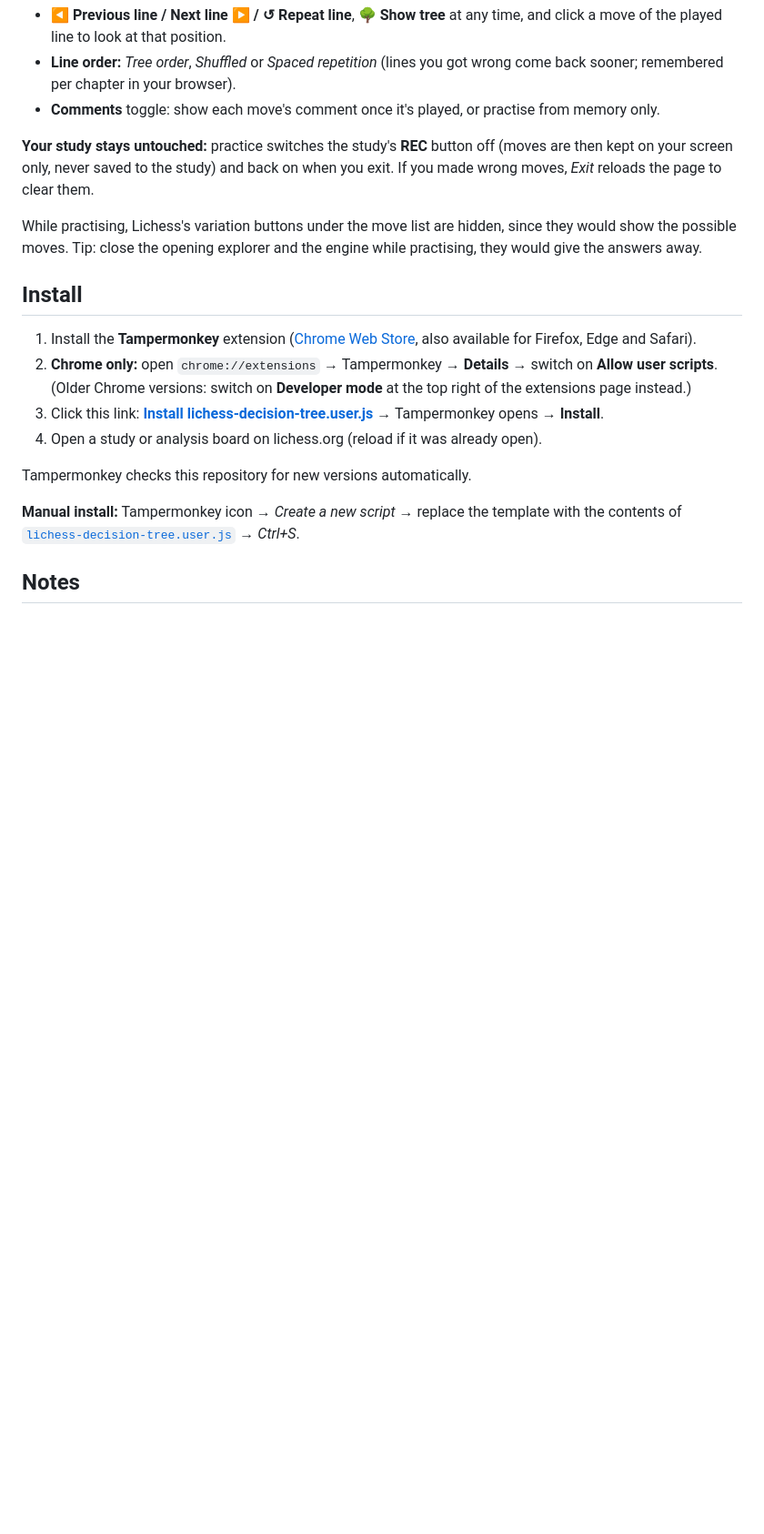
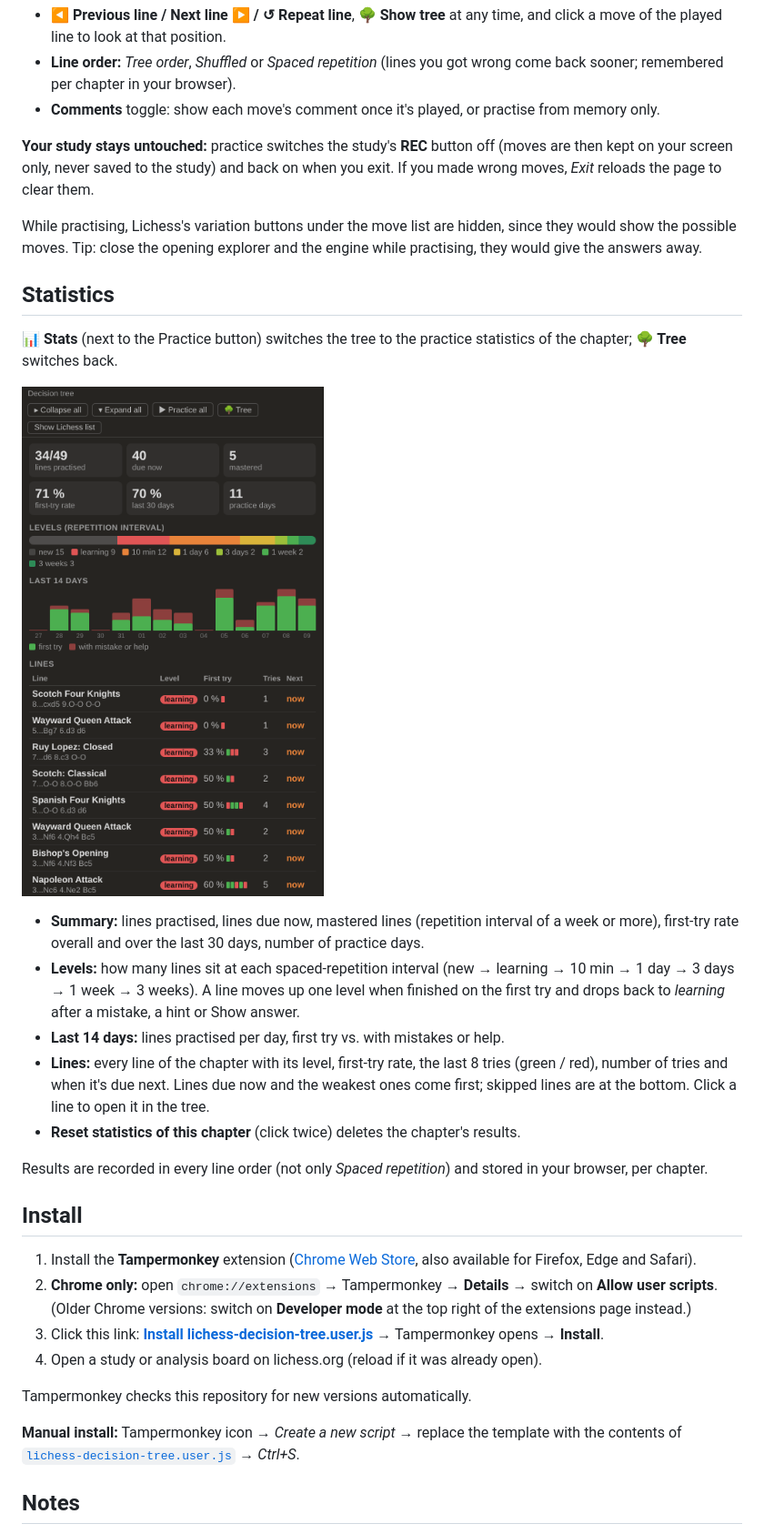
Before and after one commit to Zahum/Lichess-decision-tree, a Markdown page: README.md, the part around the change. Shown at 91% size. Drawn GitHub-style; pictures changed too: images/stats.png (added); blank space fills up the shorter version.

```diff
--- a/README.md
+++ b/README.md
@@ -49,6 +49,20 @@ Click **▶ Practice** to drill the lines of the chapter.
 
 While practising, Lichess's variation buttons under the move list are hidden, since they would show the possible moves. Tip: close the opening explorer and the engine while practising, they would give the answers away.
 
+## Statistics
+
+**📊 Stats** (next to the Practice button) switches the tree to the practice statistics of the chapter; **🌳 Tree** switches back.
+
+![Statistics](images/stats.png)
+
+- **Summary:** lines practised, lines due now, mastered lines (repetition interval of a week or more), first-try rate overall and over the last 30 days, number of practice days.
+- **Levels:** how many lines sit at each spaced-repetition interval (new → learning → 10 min → 1 day → 3 days → 1 week → 3 weeks). A line moves up one level when finished on the first try and drops back to *learning* after a mistake, a hint or Show answer.
+- **Last 14 days:** lines practised per day, first try vs. with mistakes or help.
+- **Lines:** every line of the chapter with its level, first-try rate, the last 8 tries (green / red), number of tries and when it's due next. Lines due now and the weakest ones come first; skipped lines are at the bottom. Click a line to open it in the tree.
+- **Reset statistics of this chapter** (click twice) deletes the chapter's results.
+
+Results are recorded in every line order (not only *Spaced repetition*) and stored in your browser, per chapter.
+
 ## Install
 
 1. Install the **Tampermonkey** extension ([Chrome Web Store](https://chromewebstore.google.com/detail/tampermonkey/dhdgffkkebhmkfjojejmpbldmpobfkfo), also available for Firefox, Edge and Safari).
```
Also changed, not shown: 1 other file.
